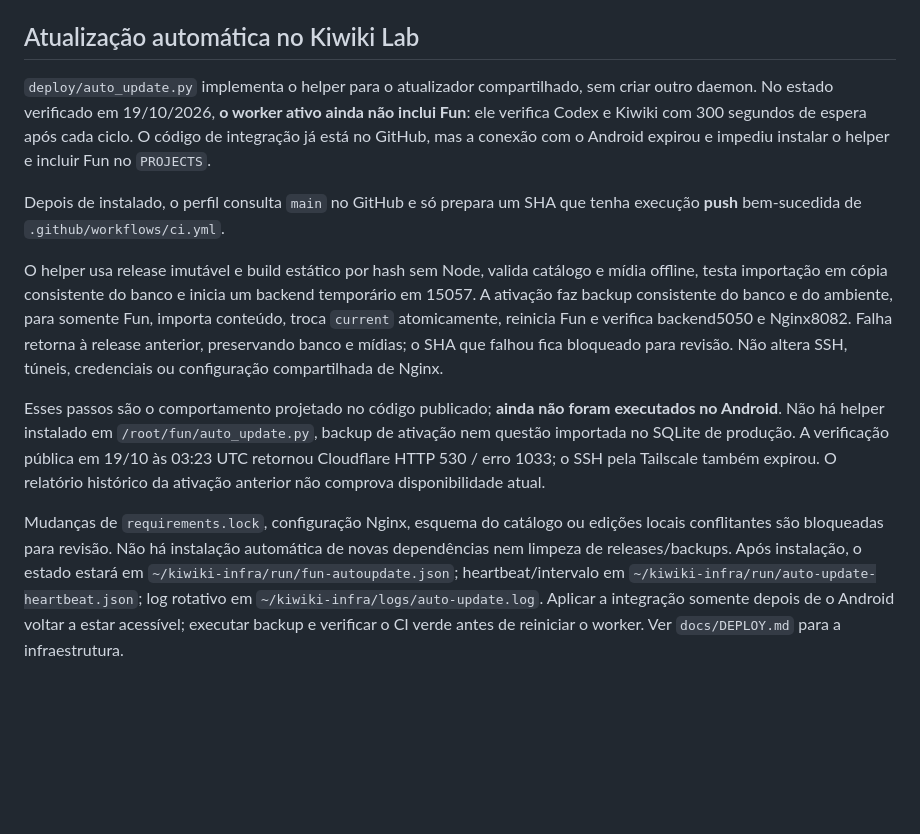
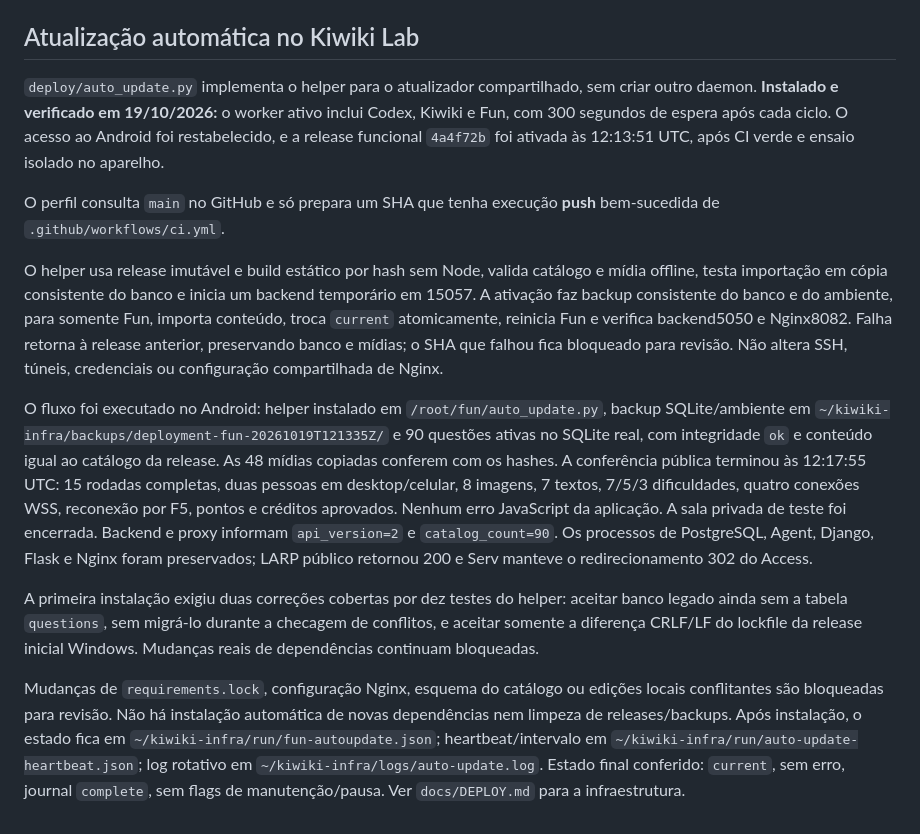
Before and after one commit to Kiw1Labs/fun, a Markdown page: docs/BANCO_DE_PERGUNTAS.md, the part around the change. Rendered like a GitHub page; blank space fills up the shorter version.

Commit message:
docs: record live catalog and automatic update verification

```diff
--- a/docs/BANCO_DE_PERGUNTAS.md
+++ b/docs/BANCO_DE_PERGUNTAS.md
@@ -156,12 +156,12 @@ para preparação. O relatório do auditor e da importação vai para `artifacts
 ## Atualização automática no Kiwiki Lab
 
 `deploy/auto_update.py` implementa o helper para o atualizador compartilhado,
-sem criar outro daemon. No estado verificado em 19/10/2026, **o worker ativo
-ainda não inclui Fun**: ele verifica Codex e Kiwiki com 300 segundos de espera
-após cada ciclo. O código de integração já está no GitHub, mas a conexão com o
-Android expirou e impediu instalar o helper e incluir Fun no `PROJECTS`.
+sem criar outro daemon. **Instalado e verificado em 19/10/2026:** o worker ativo
+inclui Codex, Kiwiki e Fun, com 300 segundos de espera após cada ciclo. O acesso
+ao Android foi restabelecido, e a release funcional `4a4f72b` foi ativada às
+12:13:51 UTC, após CI verde e ensaio isolado no aparelho.
 
-Depois de instalado, o perfil consulta `main` no GitHub e só prepara um SHA que
+O perfil consulta `main` no GitHub e só prepara um SHA que
 tenha execução **push** bem-sucedida de `.github/workflows/ci.yml`.
 
 O helper usa release imutável e build estático por hash sem Node, valida catálogo
@@ -172,18 +172,28 @@ reinicia Fun e verifica backend5050 e Nginx8082. Falha retorna à release anteri
 preservando banco e mídias; o SHA que falhou fica bloqueado para revisão. Não
 altera SSH, túneis, credenciais ou configuração compartilhada de Nginx.
 
-Esses passos são o comportamento projetado no código publicado; **ainda não
-foram executados no Android**. Não há helper instalado em
-`/root/fun/auto_update.py`, backup de ativação nem questão importada no SQLite
-de produção. A verificação pública em 19/10 às 03:23 UTC retornou Cloudflare
-HTTP 530 / erro 1033; o SSH pela Tailscale também expirou. O relatório histórico
-da ativação anterior não comprova disponibilidade atual.
+O fluxo foi executado no Android: helper instalado em `/root/fun/auto_update.py`,
+backup SQLite/ambiente em
+`~/kiwiki-infra/backups/deployment-fun-20261019T121335Z/` e 90 questões ativas no
+SQLite real, com integridade `ok` e conteúdo igual ao catálogo da release.
+As 48 mídias copiadas conferem com os hashes. A conferência pública terminou
+às 12:17:55 UTC: 15 rodadas completas, duas pessoas em desktop/celular, 8 imagens,
+7 textos, 7/5/3 dificuldades, quatro conexões WSS, reconexão por F5, pontos e
+créditos aprovados. Nenhum erro JavaScript da aplicação. A sala privada de teste
+foi encerrada. Backend e proxy informam `api_version=2` e `catalog_count=90`.
+Os processos de PostgreSQL, Agent, Django, Flask e Nginx foram preservados;
+LARP público retornou 200 e Serv manteve o redirecionamento 302 do Access.
+
+A primeira instalação exigiu duas correções cobertas por dez testes do helper:
+aceitar banco legado ainda sem a tabela `questions`, sem migrá-lo durante a
+checagem de conflitos, e aceitar somente a diferença CRLF/LF do lockfile da
+release inicial Windows. Mudanças reais de dependências continuam bloqueadas.
 
 Mudanças de `requirements.lock`, configuração Nginx, esquema do catálogo ou
 edições locais conflitantes são bloqueadas para revisão. Não há instalação
 automática de novas dependências nem limpeza de releases/backups. Após
-instalação, o estado estará em `~/kiwiki-infra/run/fun-autoupdate.json`;
+instalação, o estado fica em `~/kiwiki-infra/run/fun-autoupdate.json`;
 heartbeat/intervalo em `~/kiwiki-infra/run/auto-update-heartbeat.json`; log
-rotativo em `~/kiwiki-infra/logs/auto-update.log`. Aplicar a integração somente
-depois de o Android voltar a estar acessível; executar backup e verificar o CI
-verde antes de reiniciar o worker. Ver `docs/DEPLOY.md` para a infraestrutura.
+rotativo em `~/kiwiki-infra/logs/auto-update.log`. Estado final conferido:
+`current`, sem erro, journal `complete`, sem flags de manutenção/pausa. Ver
+`docs/DEPLOY.md` para a infraestrutura.
```
Also changed, not shown: README.md (+2 -0 lines), docs/DEPLOY.md (+1 -1 lines).
